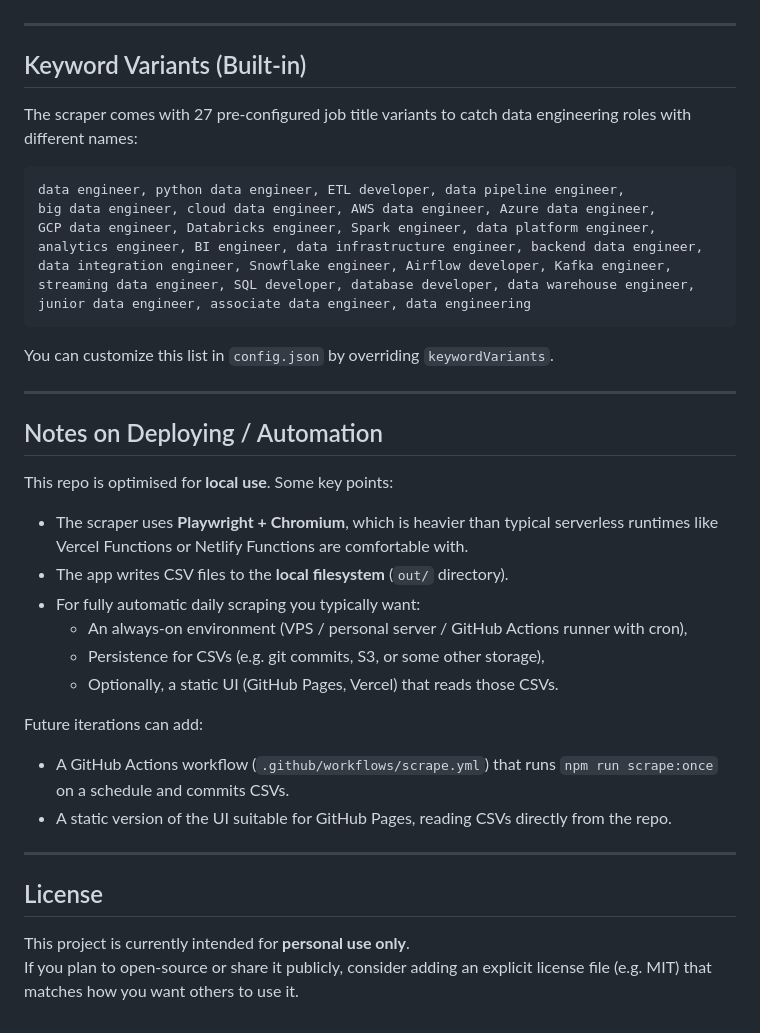
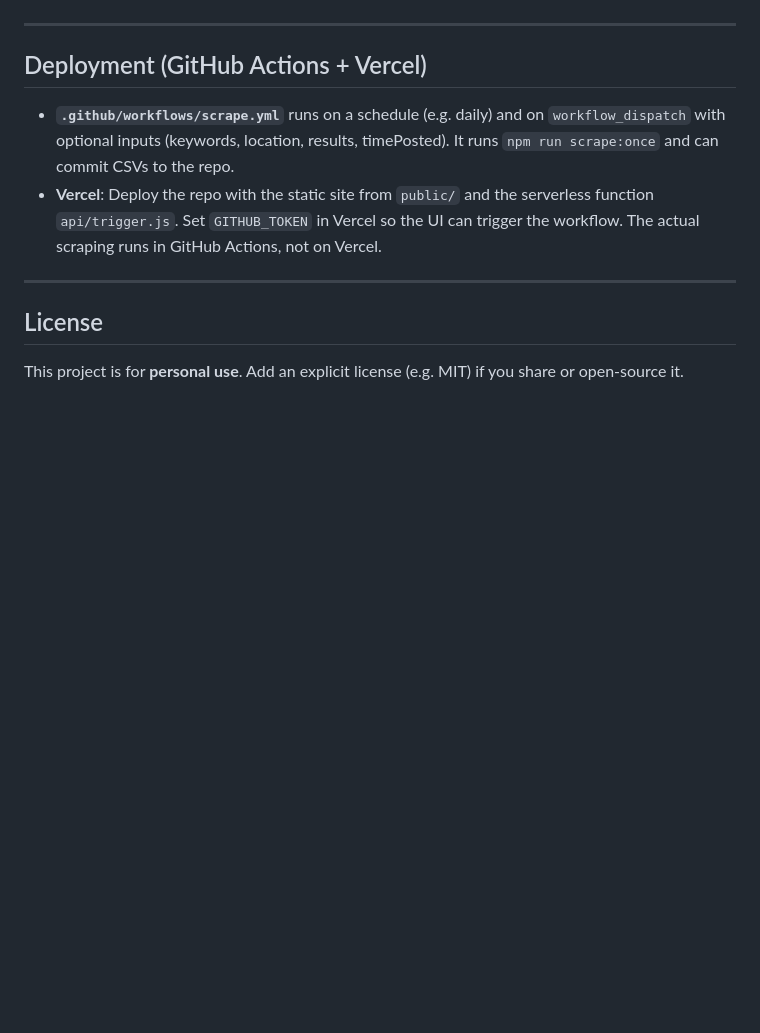
Before and after one commit to CodewithJha/linkedin-scrapper, a Markdown page: README.md, the part around one of its changes. Rendered like a GitHub page; blank space fills up the shorter version.

````diff
--- a/README.md
+++ b/README.md
@@ -189,43 +156,13 @@ If you want to "reset history" for testing, delete `data/seen-jobs.json`; it wil
 
 ---
 
-## Keyword Variants (Built-in)
+## Deployment (GitHub Actions + Vercel)
 
-The scraper comes with 27 pre-configured job title variants to catch data engineering roles with different names:
-
-```
-data engineer, python data engineer, ETL developer, data pipeline engineer,
-big data engineer, cloud data engineer, AWS data engineer, Azure data engineer,
-GCP data engineer, Databricks engineer, Spark engineer, data platform engineer,
-analytics engineer, BI engineer, data infrastructure engineer, backend data engineer,
-data integration engineer, Snowflake engineer, Airflow developer, Kafka engineer,
-streaming data engineer, SQL developer, database developer, data warehouse engineer,
-junior data engineer, associate data engineer, data engineering
-```
-
-You can customize this list in `config.json` by overriding `keywordVariants`.
-
----
-
-## Notes on Deploying / Automation
-
-This repo is optimised for **local use**. Some key points:
-
-- The scraper uses **Playwright + Chromium**, which is heavier than typical serverless runtimes like Vercel Functions or Netlify Functions are comfortable with.
-- The app writes CSV files to the **local filesystem** (`out/` directory).
-- For fully automatic daily scraping you typically want:
-  - An always-on environment (VPS / personal server / GitHub Actions runner with cron),
-  - Persistence for CSVs (e.g. git commits, S3, or some other storage),
-  - Optionally, a static UI (GitHub Pages, Vercel) that reads those CSVs.
-
-Future iterations can add:
-
-- A GitHub Actions workflow (`.github/workflows/scrape.yml`) that runs `npm run scrape:once` on a schedule and commits CSVs.
-- A static version of the UI suitable for GitHub Pages, reading CSVs directly from the repo.
+- **`.github/workflows/scrape.yml`** runs on a schedule (e.g. daily) and on `workflow_dispatch` with optional inputs (keywords, location, results, timePosted). It runs `npm run scrape:once` and can commit CSVs to the repo.
+- **Vercel**: Deploy the repo with the static site from `public/` and the serverless function `api/trigger.js`. Set `GITHUB_TOKEN` in Vercel so the UI can trigger the workflow. The actual scraping runs in GitHub Actions, not on Vercel.
 
 ---
 
 ## License
 
-This project is currently intended for **personal use only**.
-If you plan to open-source or share it publicly, consider adding an explicit license file (e.g. MIT) that matches how you want others to use it.
+This project is for **personal use**. Add an explicit license (e.g. MIT) if you share or open-source it.
````
Also changed, not shown: other parts of README.md (+76 -109 lines), docs/STARTUP-FEATURE-PLAN.md (deleted, +0 -110 lines).
